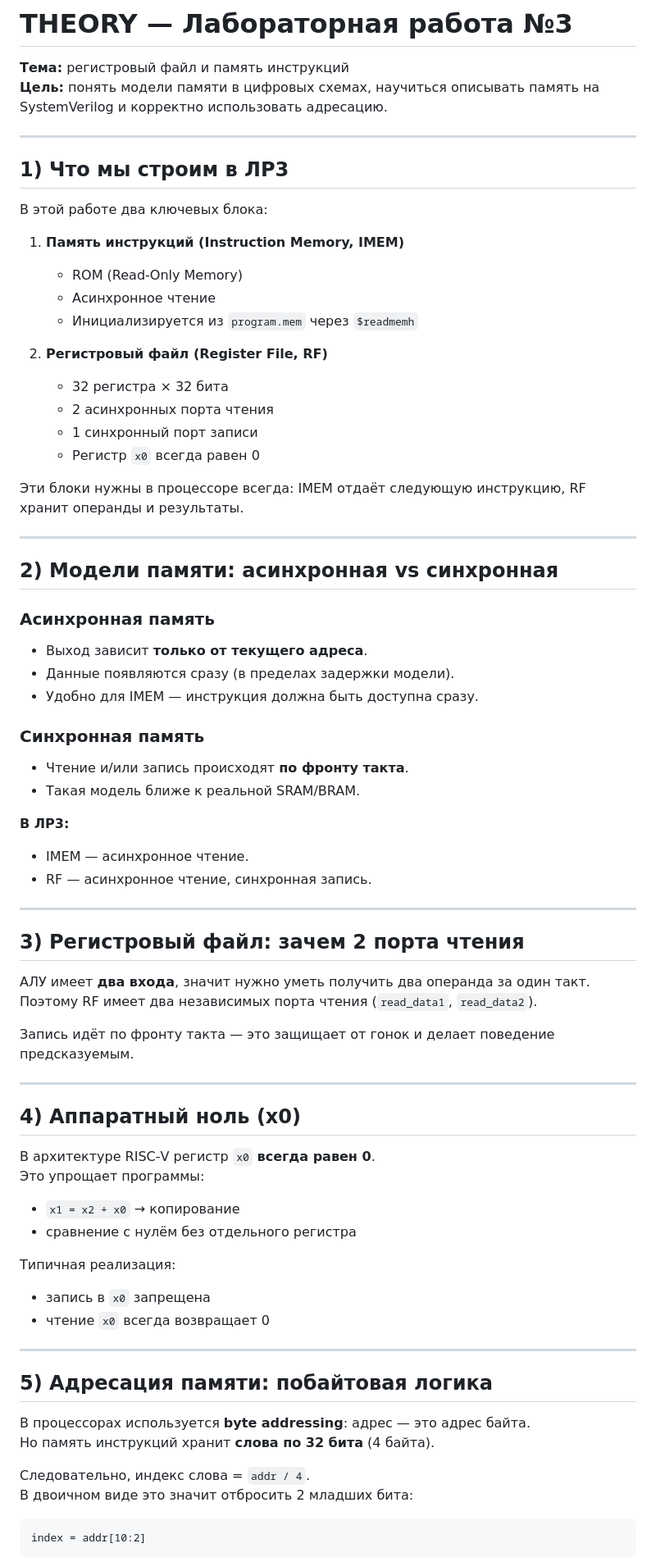
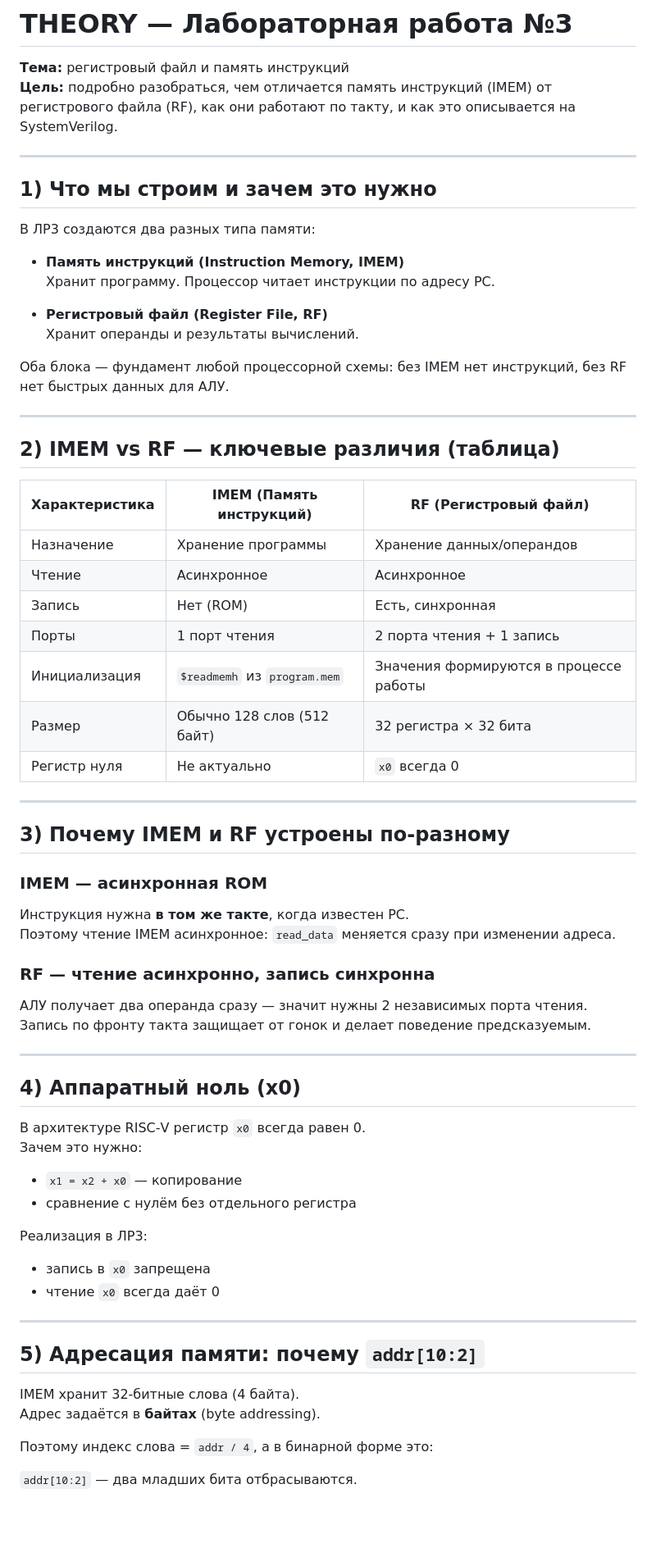
Before and after one commit to ivan-aleschin/uni, a Markdown page: microprocessor-systems/lab-3/THEORY.md, the part around one of its changes. Shown at 82% size. GitHub-like rendering; blank space fills up the shorter version.

Commit message:
docs: add for lab-3 IMEM vs RF

````diff
--- a/microprocessor-systems/lab-3/THEORY.md
+++ b/microprocessor-systems/lab-3/THEORY.md
@@ -1,72 +1,64 @@
 # THEORY — Лабораторная работа №3
 **Тема:** регистровый файл и память инструкций
-**Цель:** понять модели памяти в цифровых схемах, научиться описывать память на SystemVerilog и корректно использовать адресацию.
+**Цель:** подробно разобраться, чем отличается память инструкций (IMEM) от регистрового файла (RF), как они работают по такту, и как это описывается на SystemVerilog.
 
 ---
 
-## 1) Что мы строим в ЛР3
-В этой работе два ключевых блока:
+## 1) Что мы строим и зачем это нужно
+В ЛР3 создаются два разных типа памяти:
 
-1) **Память инструкций (Instruction Memory, IMEM)**
-   - ROM (Read‑Only Memory)
-   - Асинхронное чтение
-   - Инициализируется из `program.mem` через `$readmemh`
+- **Память инструкций (Instruction Memory, IMEM)**
+  Хранит программу. Процессор читает инструкции по адресу PC.
 
-2) **Регистровый файл (Register File, RF)**
-   - 32 регистра × 32 бита
-   - 2 асинхронных порта чтения
-   - 1 синхронный порт записи
-   - Регистр `x0` всегда равен 0
+- **Регистровый файл (Register File, RF)**
+  Хранит операнды и результаты вычислений.
 
-Эти блоки нужны в процессоре всегда: IMEM отдаёт следующую инструкцию, RF хранит операнды и результаты.
+Оба блока — фундамент любой процессорной схемы: без IMEM нет инструкций, без RF нет быстрых данных для АЛУ.
 
 ---
 
-## 2) Модели памяти: асинхронная vs синхронная
+## 2) IMEM vs RF — ключевые различия (таблица)
 
-### Асинхронная память
-- Выход зависит **только от текущего адреса**.
-- Данные появляются сразу (в пределах задержки модели).
-- Удобно для IMEM — инструкция должна быть доступна сразу.
-
-### Синхронная память
-- Чтение и/или запись происходят **по фронту такта**.
-- Такая модель ближе к реальной SRAM/BRAM.
-
-**В ЛР3:**
-- IMEM — асинхронное чтение.
-- RF — асинхронное чтение, синхронная запись.
+| Характеристика | IMEM (Память инструкций) | RF (Регистровый файл) |
+|---|---|---|
+| Назначение | Хранение программы | Хранение данных/операндов |
+| Чтение | Асинхронное | Асинхронное |
+| Запись | Нет (ROM) | Есть, синхронная |
+| Порты | 1 порт чтения | 2 порта чтения + 1 запись |
+| Инициализация | `$readmemh` из `program.mem` | Значения формируются в процессе работы |
+| Размер | Обычно 128 слов (512 байт) | 32 регистра × 32 бита |
+| Регистр нуля | Не актуально | `x0` всегда 0 |
 
 ---
 
-## 3) Регистровый файл: зачем 2 порта чтения
-АЛУ имеет **два входа**, значит нужно уметь получить два операнда за один такт.
-Поэтому RF имеет два независимых порта чтения (`read_data1`, `read_data2`).
+## 3) Почему IMEM и RF устроены по‑разному
+### IMEM — асинхронная ROM
+Инструкция нужна **в том же такте**, когда известен PC.
+Поэтому чтение IMEM асинхронное: `read_data` меняется сразу при изменении адреса.
 
-Запись идёт по фронту такта — это защищает от гонок и делает поведение предсказуемым.
+### RF — чтение асинхронно, запись синхронна
+АЛУ получает два операнда сразу — значит нужны 2 независимых порта чтения.
+Запись по фронту такта защищает от гонок и делает поведение предсказуемым.
 
 ---
 
 ## 4) Аппаратный ноль (x0)
-В архитектуре RISC‑V регистр `x0` **всегда равен 0**.
-Это упрощает программы:
-- `x1 = x2 + x0` → копирование
+В архитектуре RISC‑V регистр `x0` всегда равен 0.
+Зачем это нужно:
+- `x1 = x2 + x0` — копирование
 - сравнение с нулём без отдельного регистра
 
-Типичная реализация:
+Реализация в ЛР3:
 - запись в `x0` запрещена
-- чтение `x0` всегда возвращает 0
+- чтение `x0` всегда даёт 0
 
 ---
 
-## 5) Адресация памяти: побайтовая логика
-В процессорах используется **byte addressing**: адрес — это адрес байта.
-Но память инструкций хранит **слова по 32 бита** (4 байта).
+## 5) Адресация памяти: почему `addr[10:2]`
+IMEM хранит 32‑битные слова (4 байта).
+Адрес задаётся в **байтах** (byte addressing).
 
-Следовательно, индекс слова = `addr / 4`.
-В двоичном виде это значит отбросить 2 младших бита:
+Поэтому индекс слова = `addr / 4`, а в бинарной форме это:
 
-```
-index = addr[10:2]
-```
+`addr[10:2]` — два младших бита отбрасываются.
 
````
Also changed, not shown: other parts of microprocessor-systems/lab-3/THEORY.md (+61 -47 lines).
